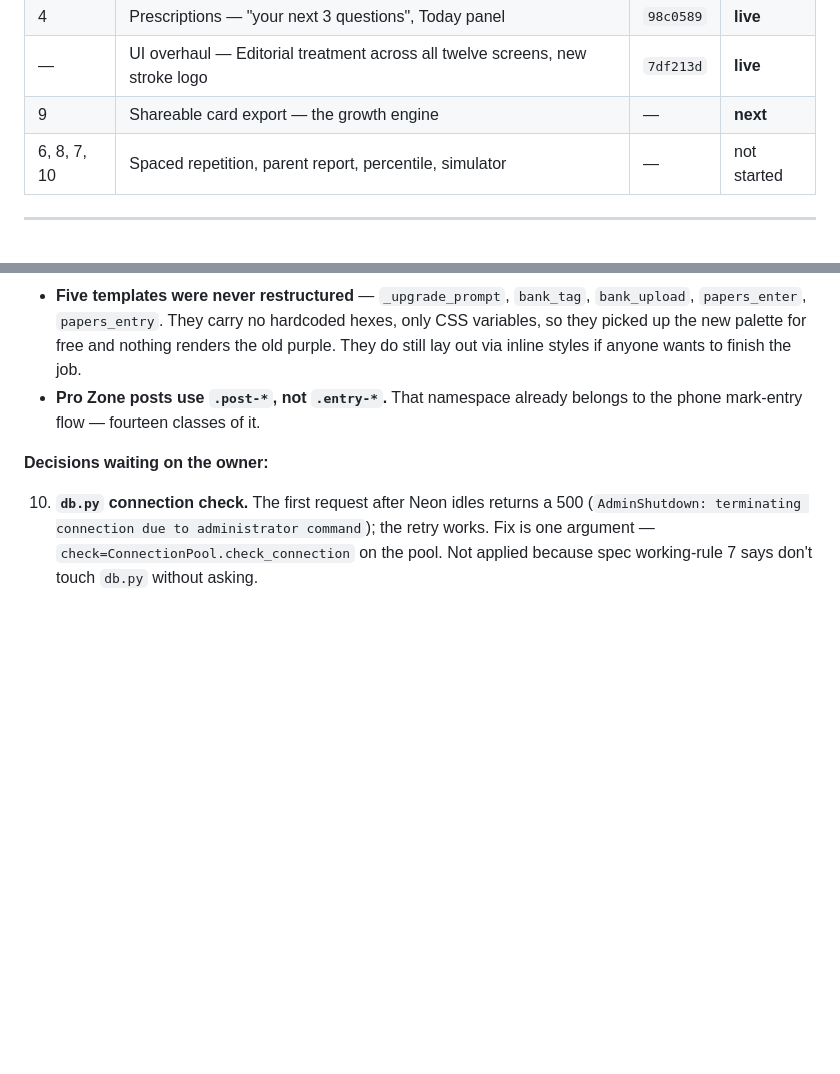
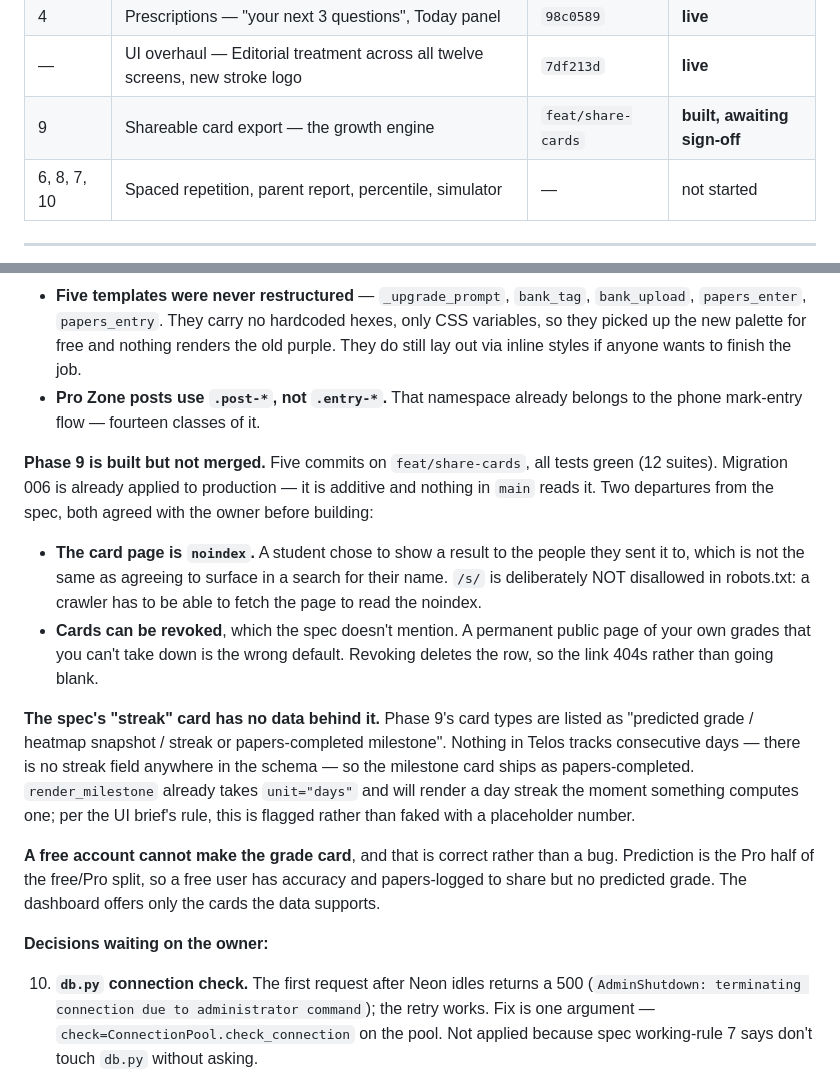
Before and after one commit to vineigenphase/Telos, a Markdown page: TELOS_STATE.md, 2 parts joined by grey strips. GitHub-like rendering; blank space fills up the shorter version.

Commit message:
Update TELOS_STATE.md: Phase 9 built, awaiting sign-off
Recorded before merging rather than after, because the branch is five commits
deep and this file is the only thing that survives a wiped machine.

Notes the two agreed departures from the spec (noindex, revocable), and flags
that the spec's "streak" card has nothing behind it — no part of Telos tracks
consecutive days, so the milestone card ships as papers-completed and
render_milestone keeps a unit="days" path for whenever something computes one.
Flagged rather than faked, per the UI brief's rule about missing fields.

Also records that a free account has no grade card to share, which is the tier
split working rather than a gap.

Co-Authored-By: Claude Opus 5 <noreply@anthropic.com>

```diff
--- a/TELOS_STATE.md
+++ b/TELOS_STATE.md
@@ -63,7 +63,7 @@ Order (from the addendum): `0 → 0.4 → 0.6 → 1 → 2 → 3 → 2.5 → 5
 | 2.5 | PWA — manifest, service worker, install prompt, offline shell (a-d; 2.5e web push deferred) | `891147a` | **live** |
 | 4 | Prescriptions — "your next 3 questions", Today panel | `98c0589` | **live** |
 | — | UI overhaul — Editorial treatment across all twelve screens, new stroke logo | `7df213d` | **live** |
-| 9 | Shareable card export — the growth engine | — | **next** |
+| 9 | Shareable card export — the growth engine | `feat/share-cards` | **built, awaiting sign-off** |
 | 6, 8, 7, 10 | Spaced repetition, parent report, percentile, simulator | — | not started |
 
 ---
@@ -138,6 +138,32 @@ on the Editorial treatment, plus the new stroke logo. Three things to know:
   wants to finish the job.
 - **Pro Zone posts use `.post-*`, not `.entry-*`.** That namespace already
   belongs to the phone mark-entry flow — fourteen classes of it.
+
+**Phase 9 is built but not merged.** Five commits on `feat/share-cards`, all
+tests green (12 suites). Migration 006 is already applied to production — it is
+additive and nothing in `main` reads it. Two departures from the spec, both
+agreed with the owner before building:
+
+- **The card page is `noindex`.** A student chose to show a result to the people
+  they sent it to, which is not the same as agreeing to surface in a search for
+  their name. `/s/` is deliberately NOT disallowed in robots.txt: a crawler has
+  to be able to fetch the page to read the noindex.
+- **Cards can be revoked**, which the spec doesn't mention. A permanent public
+  page of your own grades that you can't take down is the wrong default.
+  Revoking deletes the row, so the link 404s rather than going blank.
+
+**The spec's "streak" card has no data behind it.** Phase 9's card types are
+listed as "predicted grade / heatmap snapshot / streak or papers-completed
+milestone". Nothing in Telos tracks consecutive days — there is no streak
+field anywhere in the schema — so the milestone card ships as papers-completed.
+`render_milestone` already takes `unit="days"` and will render a day streak the
+moment something computes one; per the UI brief's rule, this is flagged rather
+than faked with a placeholder number.
+
+**A free account cannot make the grade card**, and that is correct rather than
+a bug. Prediction is the Pro half of the free/Pro split, so a free user has
+accuracy and papers-logged to share but no predicted grade. The dashboard
+offers only the cards the data supports.
 
 **Decisions waiting on the owner:**
 
```
Also changed, not shown: other parts of TELOS_STATE.md (+1 -1 lines).
